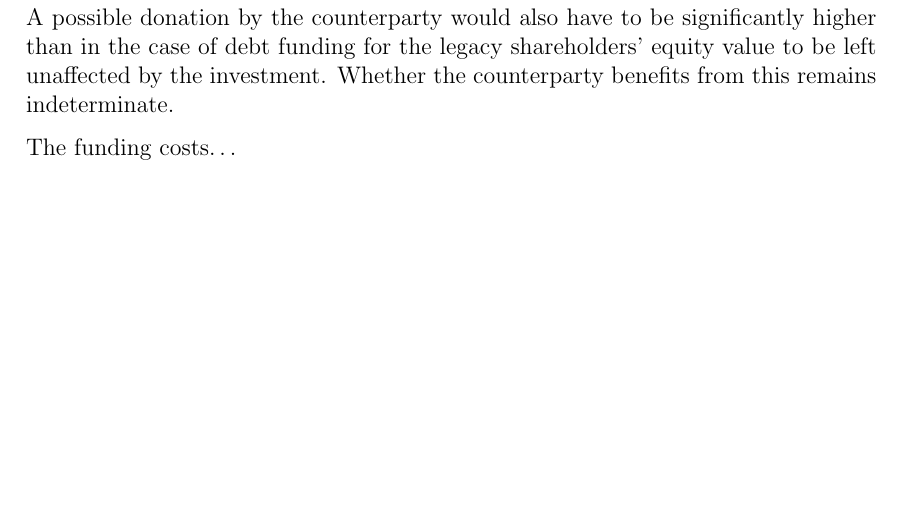
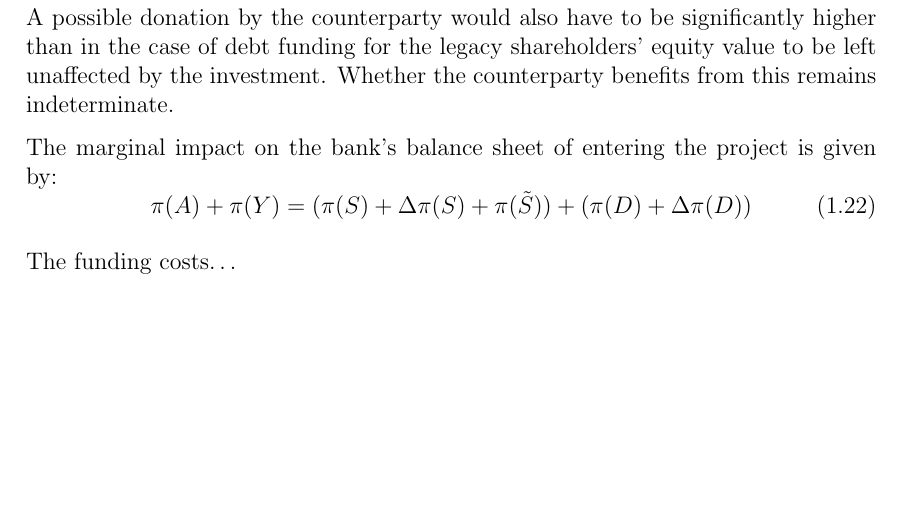
Before and after one commit to sebastianbaltser/master-thesis, a LaTeX thesis (thesis/content/single-period-model.tex): part of page 8 of 8, cut so that both start at the same text. Compiled offline with pdfLaTeX.

Commit message:
Add marginal impact to share issuance section

```diff
--- a/thesis/content/single-period-model.tex
+++ b/thesis/content/single-period-model.tex
@@ -257,6 +257,11 @@
         A possible donation by the counterparty would also have to be significantly higher than in the case of debt funding for the legacy shareholders' equity value to be left unaffected by the investment.
         Whether the counterparty benefits from this remains indeterminate.
 
+        The marginal impact on the bank's balance sheet of entering the project is given by:
+        \begin{equation}
+            \pi(A) + \pi(Y) = (\pi(S) + \Delta \pi(S) + \pi(\tilde{S})) + (\pi(D) + \Delta \pi(D))
+        \end{equation}
+
         The funding costs\dots
 
 \end{document}
```
